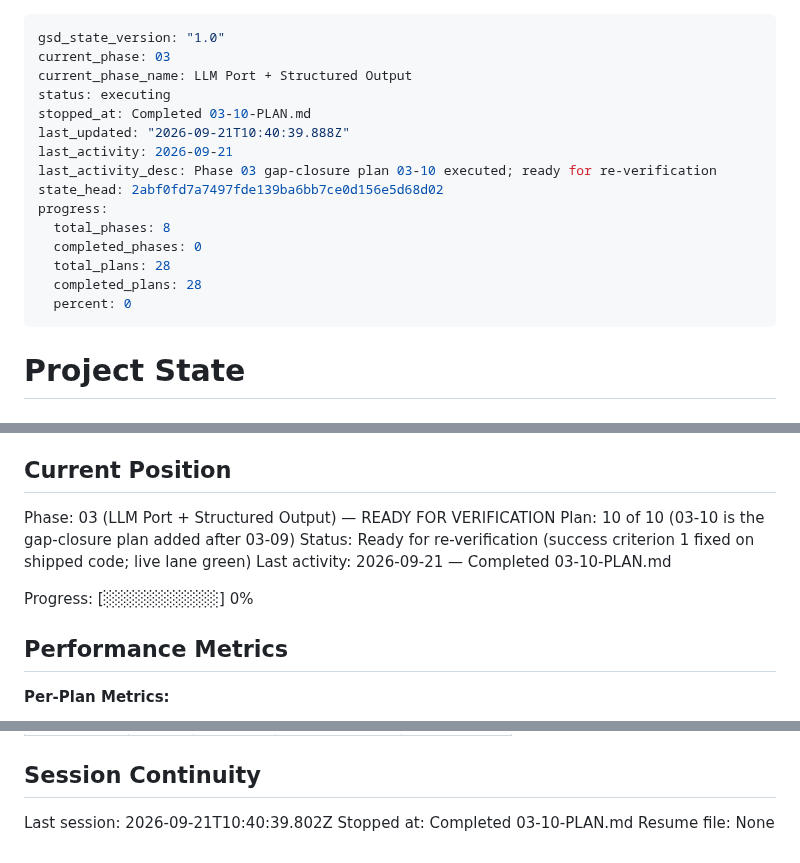
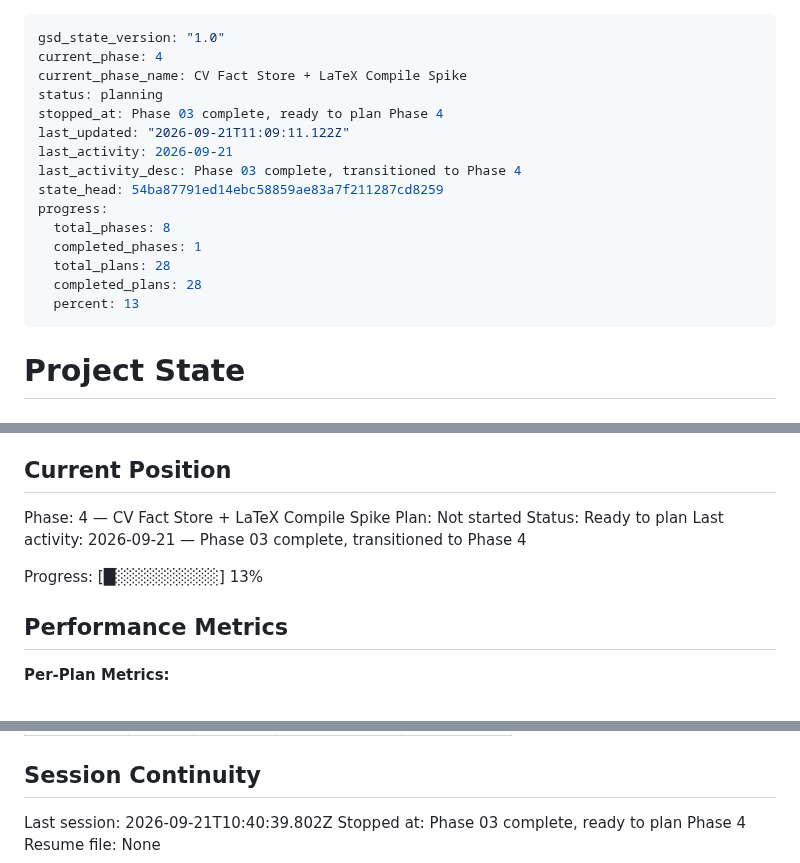
Before and after one commit to filipay/shortlist, a Markdown page: .planning/STATE.md, 3 parts joined by grey strips. Drawn GitHub-style.

Commit message:
docs(phase-3): complete phase execution

```diff
--- a/.planning/STATE.md
+++ b/.planning/STATE.md
@@ -1,19 +1,19 @@
 ---
 gsd_state_version: "1.0"
-current_phase: 03
-current_phase_name: LLM Port + Structured Output
-status: executing
-stopped_at: Completed 03-10-PLAN.md
-last_updated: "2026-09-21T10:40:39.888Z"
+current_phase: 4
+current_phase_name: CV Fact Store + LaTeX Compile Spike
+status: planning
+stopped_at: Phase 03 complete, ready to plan Phase 4
+last_updated: "2026-09-21T11:09:11.122Z"
 last_activity: 2026-09-21
-last_activity_desc: Phase 03 gap-closure plan 03-10 executed; ready for re-verification
-state_head: 2abf0fd7a7497fde139ba6bb7ce0d156e5d68d02
+last_activity_desc: Phase 03 complete, transitioned to Phase 4
+state_head: 54ba87791ed14ebc58859ae83a7f211287cd8259
 progress:
   total_phases: 8
-  completed_phases: 0
+  completed_phases: 1
   total_plans: 28
   completed_plans: 28
-  percent: 0
+  percent: 13
 ---
 
 # Project State
@@ -27,12 +27,12 @@ See: .planning/PROJECT.md (updated 2026-09-15)
 
 ## Current Position
 
-Phase: 03 (LLM Port + Structured Output) — READY FOR VERIFICATION
-Plan: 10 of 10 (03-10 is the gap-closure plan added after 03-09)
-Status: Ready for re-verification (success criterion 1 fixed on shipped code; live lane green)
-Last activity: 2026-09-21 — Completed 03-10-PLAN.md
+Phase: 4 — CV Fact Store + LaTeX Compile Spike
+Plan: Not started
+Status: Ready to plan
+Last activity: 2026-09-21 — Phase 03 complete, transitioned to Phase 4
 
-Progress: [░░░░░░░░░░] 0%
+Progress: [█░░░░░░░░░] 13%
 
 ## Performance Metrics
 
@@ -134,5 +134,5 @@ Items acknowledged and deferred at milestone close, most recent first:
 ## Session Continuity
 
 Last session: 2026-09-21T10:40:39.802Z
-Stopped at: Completed 03-10-PLAN.md
+Stopped at: Phase 03 complete, ready to plan Phase 4
 Resume file: None
```
Also changed, not shown: .planning/ROADMAP.md (+3 -3 lines), 1 other file.
